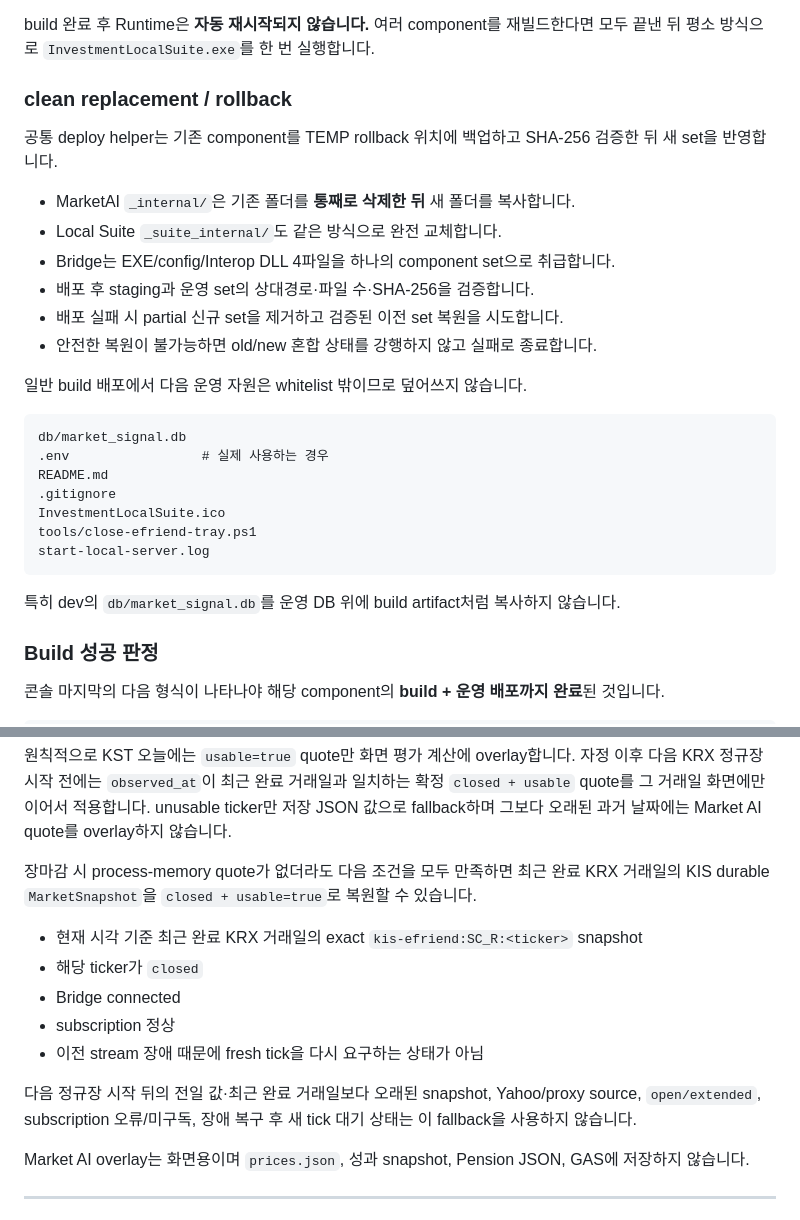
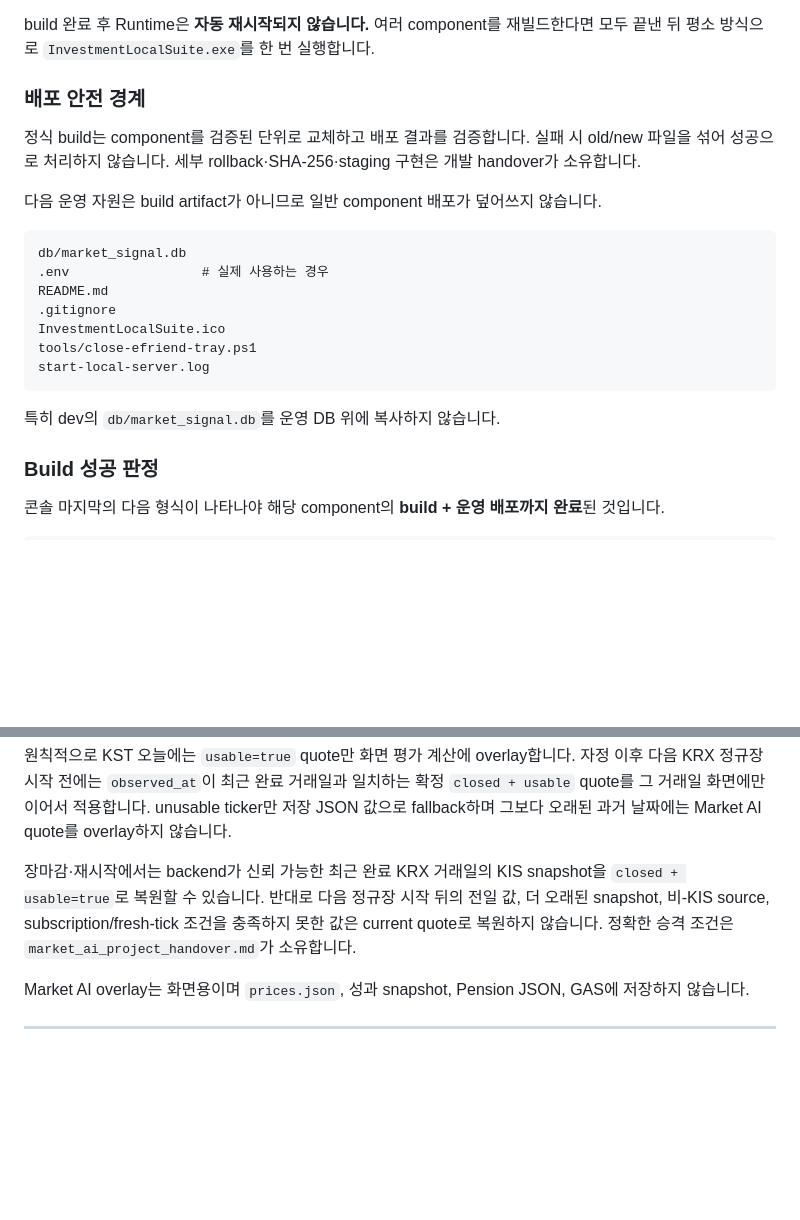
Before and after one commit to tkfkd3226-cell/market-ai, a Markdown page: README.md, 2 parts joined by grey strips. Drawn GitHub-style; blank space fills up the shorter version.

Commit message:
docs: Market AI 문서 역할 재정립 및 Dashboard 연동 정합성 최종화

````diff
--- a/README.md
+++ b/README.md
@@ -159,18 +159,11 @@ eFriend Expert 유지
 
 build 완료 후 Runtime은 **자동 재시작되지 않습니다.** 여러 component를 재빌드한다면 모두 끝낸 뒤 평소 방식으로 `InvestmentLocalSuite.exe`를 한 번 실행합니다.
 
-### clean replacement / rollback
+### 배포 안전 경계
 
-공통 deploy helper는 기존 component를 TEMP rollback 위치에 백업하고 SHA-256 검증한 뒤 새 set을 반영합니다.
+정식 build는 component를 검증된 단위로 교체하고 배포 결과를 검증합니다. 실패 시 old/new 파일을 섞어 성공으로 처리하지 않습니다. 세부 rollback·SHA-256·staging 구현은 개발 handover가 소유합니다.
 
-- MarketAI `_internal/`은 기존 폴더를 **통째로 삭제한 뒤** 새 폴더를 복사합니다.
-- Local Suite `_suite_internal/`도 같은 방식으로 완전 교체합니다.
-- Bridge는 EXE/config/Interop DLL 4파일을 하나의 component set으로 취급합니다.
-- 배포 후 staging과 운영 set의 상대경로·파일 수·SHA-256을 검증합니다.
-- 배포 실패 시 partial 신규 set을 제거하고 검증된 이전 set 복원을 시도합니다.
-- 안전한 복원이 불가능하면 old/new 혼합 상태를 강행하지 않고 실패로 종료합니다.
-
-일반 build 배포에서 다음 운영 자원은 whitelist 밖이므로 덮어쓰지 않습니다.
+다음 운영 자원은 build artifact가 아니므로 일반 component 배포가 덮어쓰지 않습니다.
 
 ```text
 db/market_signal.db
@@ -182,7 +175,8 @@ tools/close-efriend-tray.ps1
 start-local-server.log
 ```
 
-특히 dev의 `db/market_signal.db`를 운영 DB 위에 build artifact처럼 복사하지 않습니다.
+특히 dev의 `db/market_signal.db`를 운영 DB 위에 복사하지 않습니다.
+
 
 ### Build 성공 판정
 
@@ -288,15 +282,7 @@ ETF
 
 원칙적으로 KST 오늘에는 `usable=true` quote만 화면 평가 계산에 overlay합니다. 자정 이후 다음 KRX 정규장 시작 전에는 `observed_at`이 최근 완료 거래일과 일치하는 확정 `closed + usable` quote를 그 거래일 화면에만 이어서 적용합니다. unusable ticker만 저장 JSON 값으로 fallback하며 그보다 오래된 과거 날짜에는 Market AI quote를 overlay하지 않습니다.
 
-장마감 시 process-memory quote가 없더라도 다음 조건을 모두 만족하면 최근 완료 KRX 거래일의 KIS durable `MarketSnapshot`을 `closed + usable=true`로 복원할 수 있습니다.
-
-- 현재 시각 기준 최근 완료 KRX 거래일의 exact `kis-efriend:SC_R:<ticker>` snapshot
-- 해당 ticker가 `closed`
-- Bridge connected
-- subscription 정상
-- 이전 stream 장애 때문에 fresh tick을 다시 요구하는 상태가 아님
-
-다음 정규장 시작 뒤의 전일 값·최근 완료 거래일보다 오래된 snapshot, Yahoo/proxy source, `open/extended`, subscription 오류/미구독, 장애 복구 후 새 tick 대기 상태는 이 fallback을 사용하지 않습니다.
+장마감·재시작에서는 backend가 신뢰 가능한 최근 완료 KRX 거래일의 KIS snapshot을 `closed + usable=true`로 복원할 수 있습니다. 반대로 다음 정규장 시작 뒤의 전일 값, 더 오래된 snapshot, 비-KIS source, subscription/fresh-tick 조건을 충족하지 못한 값은 current quote로 복원하지 않습니다. 정확한 승격 조건은 `market_ai_project_handover.md`가 소유합니다.
 
 Market AI overlay는 화면용이며 `prices.json`, 성과 snapshot, Pension JSON, GAS에 저장하지 않습니다.
 
````
